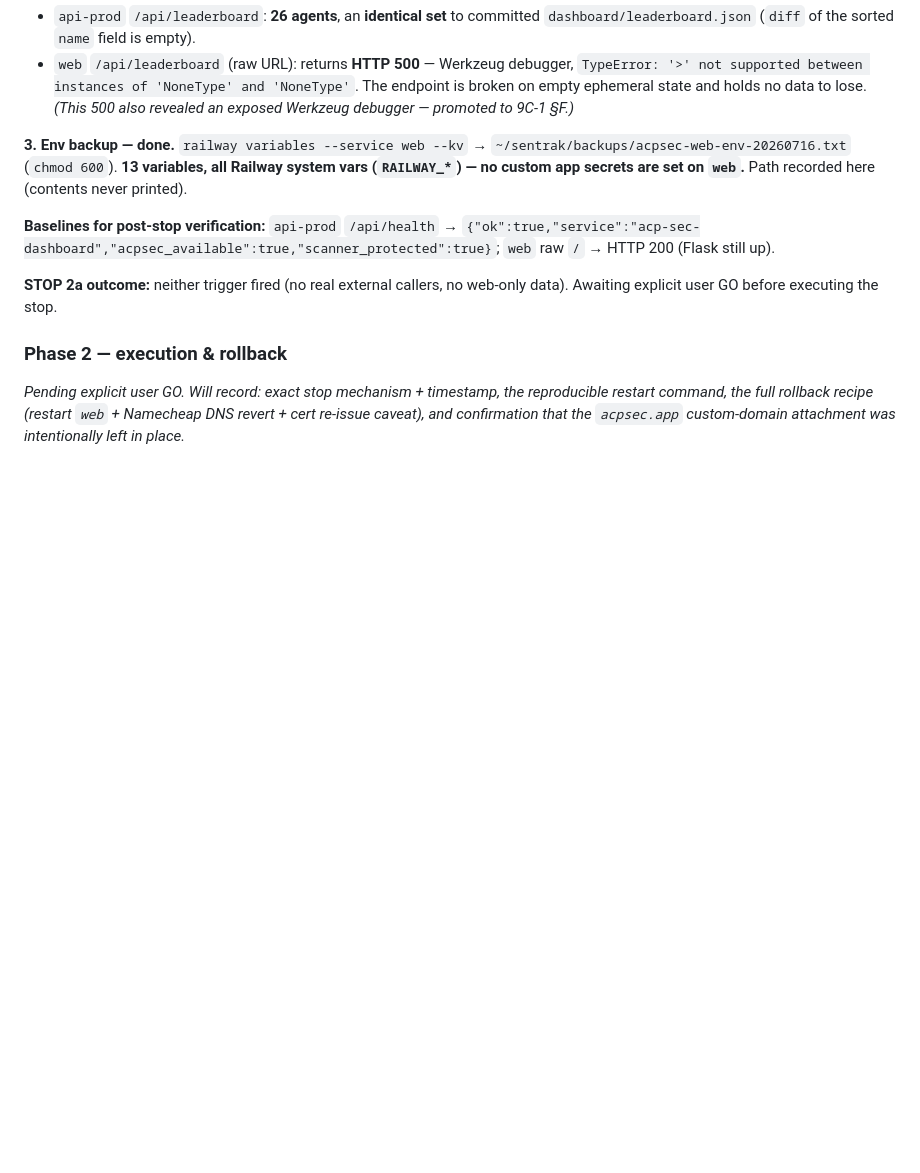
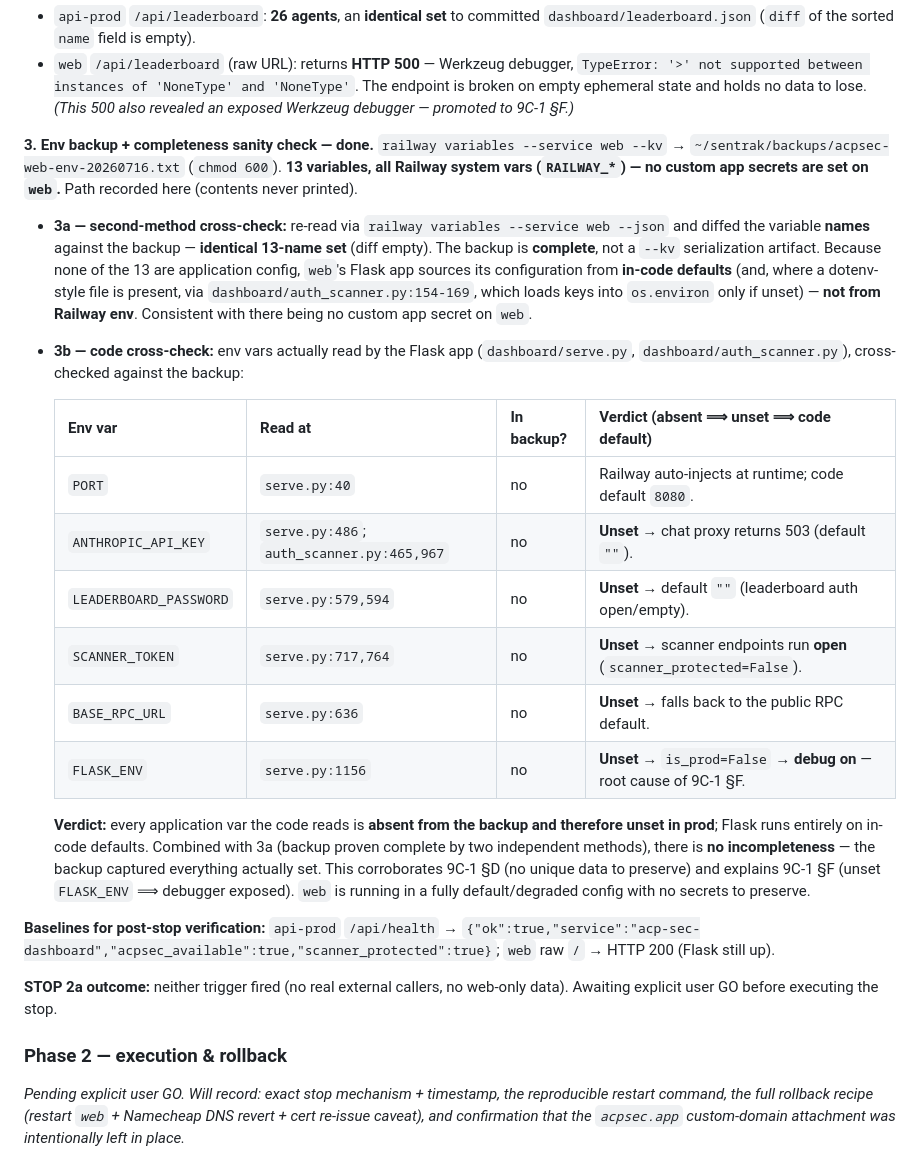
Before and after one commit to acpsec/acp-sec, a Markdown page: docs/acpsec-web-stop-audit-2026-07-16.md, the part around the change. Rendered like a GitHub page; blank space fills up the shorter version.

Commit message:
docs(audit): 9C-2 env backup completeness sanity check (3a/3b)
3a: second method (--json) yields identical 13-name set (diff empty) — backup
complete, not a --kv artifact. 3b: cross-check code env reads vs backup — every
app var (ANTHROPIC_API_KEY, LEADERBOARD_PASSWORD, SCANNER_TOKEN, BASE_RPC_URL,
FLASK_ENV, PORT) is unset in prod; Flask runs on in-code defaults. Unset
FLASK_ENV explains the §F debugger exposure. No secrets to preserve.

```diff
--- a/docs/acpsec-web-stop-audit-2026-07-16.md
+++ b/docs/acpsec-web-stop-audit-2026-07-16.md
@@ -153,10 +153,41 @@ request path:
   The endpoint is broken on empty ephemeral state and holds no data to lose.
   _(This 500 also revealed an exposed Werkzeug debugger — promoted to 9C-1 §F.)_
 
-**3. Env backup — done.** `railway variables --service web --kv` →
+**3. Env backup + completeness sanity check — done.**
+`railway variables --service web --kv` →
 `~/sentrak/backups/acpsec-web-env-20260716.txt` (`chmod 600`). **13 variables,
 all Railway system vars (`RAILWAY_*`) — no custom app secrets are set on `web`.**
 Path recorded here (contents never printed).
+
+- **3a — second-method cross-check:** re-read via
+  `railway variables --service web --json` and diffed the variable **names**
+  against the backup — **identical 13-name set** (diff empty). The backup is
+  **complete**, not a `--kv` serialization artifact. Because none of the 13 are
+  application config, `web`'s Flask app sources its configuration from **in-code
+  defaults** (and, where a dotenv-style file is present, via
+  `dashboard/auth_scanner.py:154-169`, which loads keys into `os.environ` only if
+  unset) — **not from Railway env**. Consistent with there being no custom app
+  secret on `web`.
+- **3b — code cross-check:** env vars actually read by the Flask app
+  (`dashboard/serve.py`, `dashboard/auth_scanner.py`), cross-checked against the
+  backup:
+
+  | Env var | Read at | In backup? | Verdict (absent ⟹ unset ⟹ code default) |
+  |---|---|---|---|
+  | `PORT` | `serve.py:40` | no | Railway auto-injects at runtime; code default `8080`. |
+  | `ANTHROPIC_API_KEY` | `serve.py:486`; `auth_scanner.py:465,967` | no | **Unset** → chat proxy returns 503 (default `""`). |
+  | `LEADERBOARD_PASSWORD` | `serve.py:579,594` | no | **Unset** → default `""` (leaderboard auth open/empty). |
+  | `SCANNER_TOKEN` | `serve.py:717,764` | no | **Unset** → scanner endpoints run **open** (`scanner_protected=False`). |
+  | `BASE_RPC_URL` | `serve.py:636` | no | **Unset** → falls back to the public RPC default. |
+  | `FLASK_ENV` | `serve.py:1156` | no | **Unset** → `is_prod=False` → **debug on** — root cause of 9C-1 §F. |
+
+  **Verdict:** every application var the code reads is **absent from the backup
+  and therefore unset in prod**; Flask runs entirely on in-code defaults. Combined
+  with 3a (backup proven complete by two independent methods), there is **no
+  incompleteness** — the backup captured everything actually set. This corroborates
+  9C-1 §D (no unique data to preserve) and explains 9C-1 §F (unset `FLASK_ENV` ⟹
+  debugger exposed). `web` is running in a fully default/degraded config with no
+  secrets to preserve.
 
 **Baselines for post-stop verification:** `api-prod` `/api/health` →
 `{"ok":true,"service":"acp-sec-dashboard","acpsec_available":true,"scanner_protected":true}`;
```
